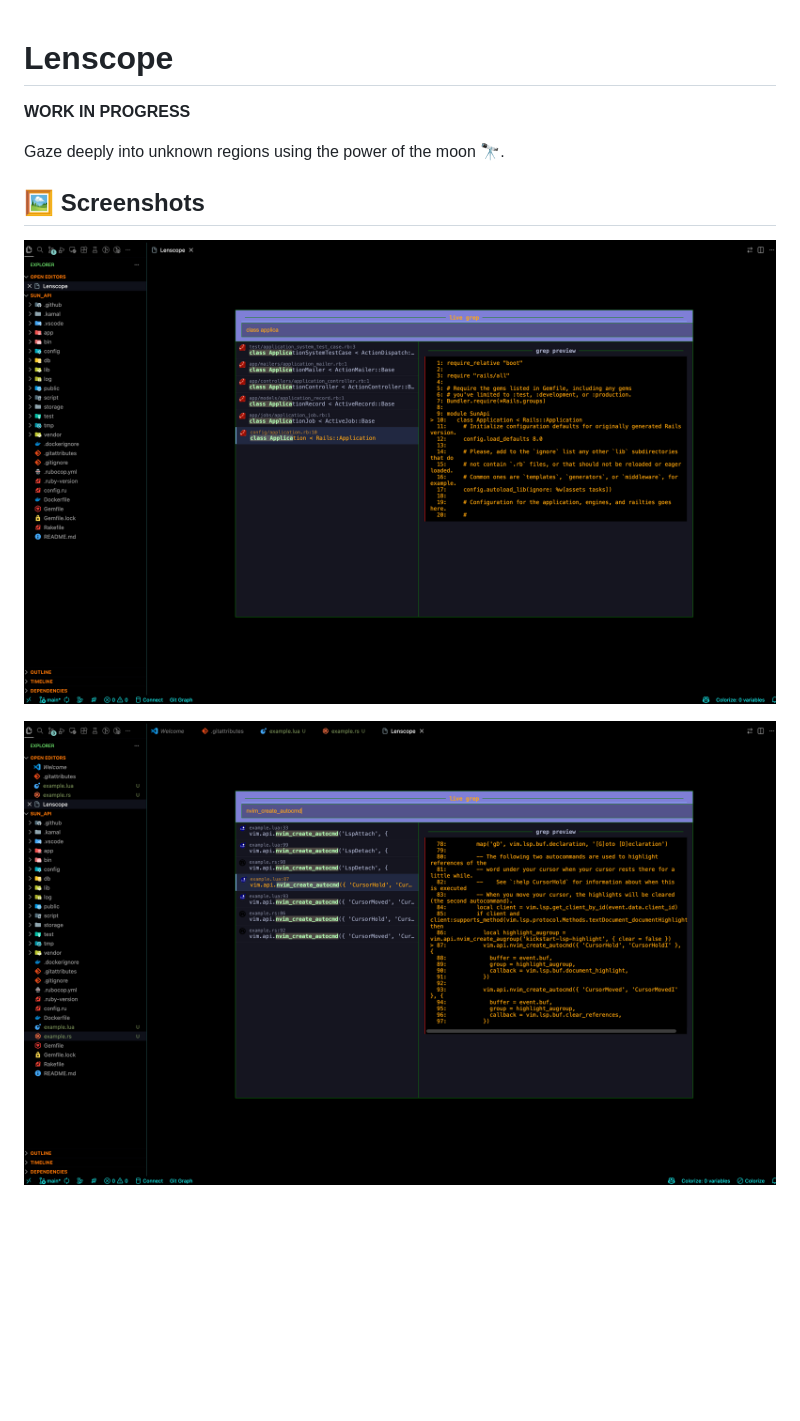
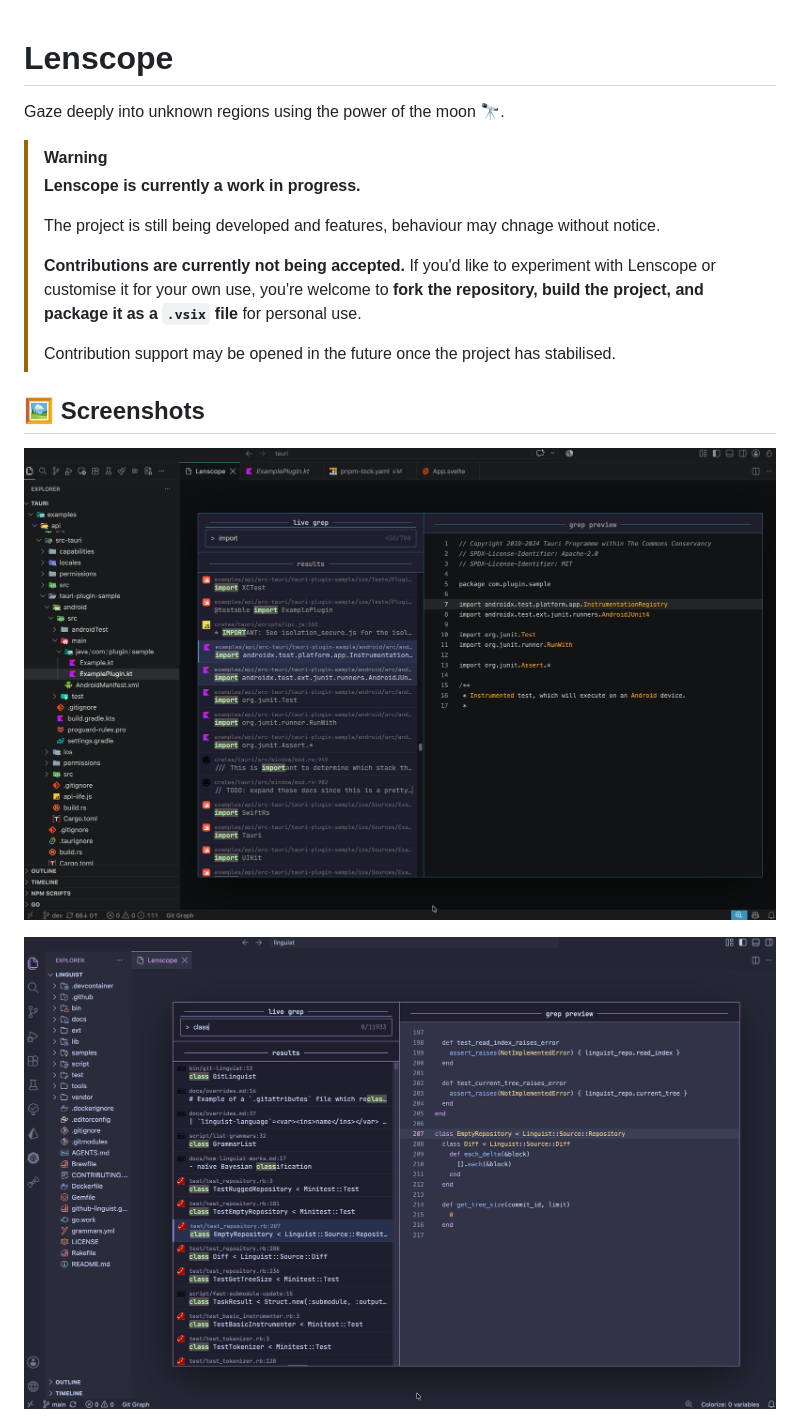
Before and after one commit to TBadru/lenscope, a Markdown page: README.md, the part around one of its changes. GitHub-like rendering; pictures changed too: media/resources/live_grep.png, media/resources/live_grep2.png; blank space fills up the shorter version.

```diff
--- a/README.md
+++ b/README.md
@@ -1,8 +1,21 @@
 # Lenscope
+Gaze deeply into unknown regions using the power of the moon 🔭.
 
-**WORK IN PROGRESS**
+> [!WARNING]
+>
+> **Lenscope is currently a work in progress.**
+>
+> The project is still being developed and features, behaviour may chnage without notice.
+>
+> **Contributions are currently not being accepted.** If you'd like to
+> experiment with Lenscope or customise it for your own use, you're welcome to
+> **fork the repository, build the project, and package it as a `.vsix` file**
+> for personal use.
+>
+> Contribution support may be opened in the future once the project has
+> stabilised.
 
-Gaze deeply into unknown regions using the power of the moon 🔭.
+
 ## 🖼️ Screenshots
 ![live_grep Preview](./media/resources/live_grep.png)
 
```
Also changed, not shown: other parts of README.md (+20 -1 lines), media/resources/live_grep3.png (added).
